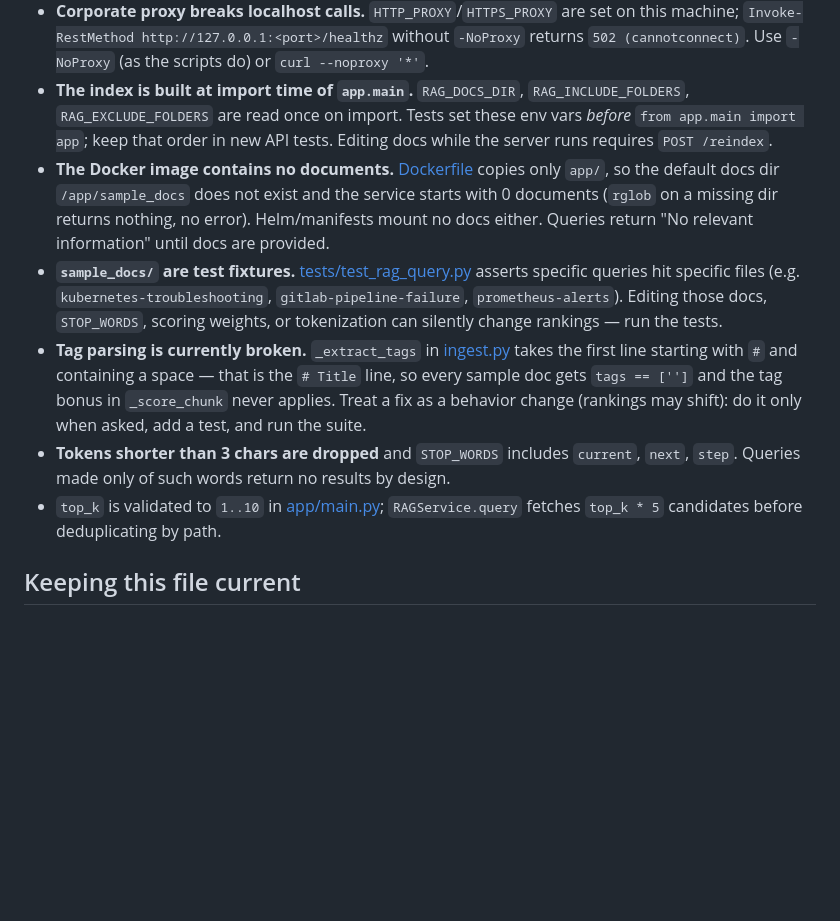
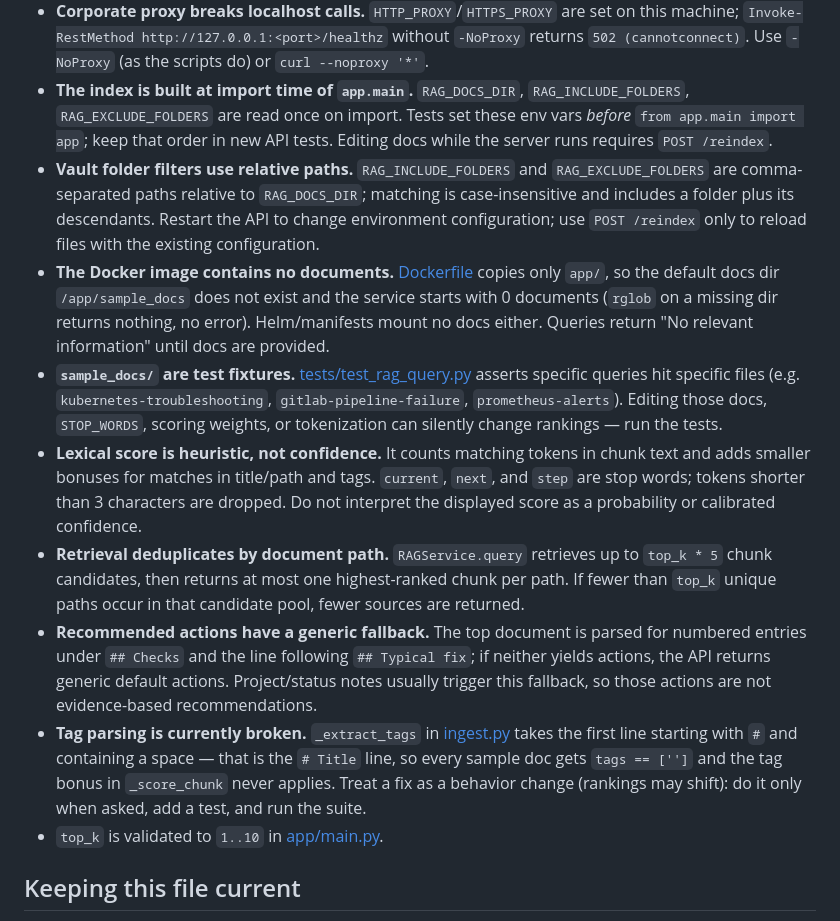
Before and after one commit to artsiomrudenia/infrastructure-rag, a Markdown page: AGENTS.md, the part around one of its changes. Drawn GitHub-style; blank space fills up the shorter version.

```diff
--- a/AGENTS.md
+++ b/AGENTS.md
@@ -73,11 +100,14 @@ No linter or formatter is configured in this repo. Do not invent one; say so if
 - **`run-tests.ps1` hides test failures in its exit code.** It calls pytest as the last statement without `exit $LASTEXITCODE`, so `pwsh -File .\scripts\run-tests.ps1` exits `0` even when pytest exits non-zero. Consequence: `dev-check.ps1` keeps going after failing tests. Read the pytest summary line, or call `.\.venv\Scripts\python.exe -m pytest -q` directly and check `$LASTEXITCODE`.
 - **Corporate proxy breaks localhost calls.** `HTTP_PROXY`/`HTTPS_PROXY` are set on this machine; `Invoke-RestMethod http://127.0.0.1:<port>/healthz` without `-NoProxy` returns `502 (cannotconnect)`. Use `-NoProxy` (as the scripts do) or `curl --noproxy '*'`.
 - **The index is built at import time of `app.main`.** `RAG_DOCS_DIR`, `RAG_INCLUDE_FOLDERS`, `RAG_EXCLUDE_FOLDERS` are read once on import. Tests set these env vars *before* `from app.main import app`; keep that order in new API tests. Editing docs while the server runs requires `POST /reindex`.
+- **Vault folder filters use relative paths.** `RAG_INCLUDE_FOLDERS` and `RAG_EXCLUDE_FOLDERS` are comma-separated paths relative to `RAG_DOCS_DIR`; matching is case-insensitive and includes a folder plus its descendants. Restart the API to change environment configuration; use `POST /reindex` only to reload files with the existing configuration.
 - **The Docker image contains no documents.** [Dockerfile](Dockerfile) copies only `app/`, so the default docs dir `/app/sample_docs` does not exist and the service starts with 0 documents (`rglob` on a missing dir returns nothing, no error). Helm/manifests mount no docs either. Queries return "No relevant information" until docs are provided.
 - **`sample_docs/` are test fixtures.** [tests/test_rag_query.py](tests/test_rag_query.py) asserts specific queries hit specific files (e.g. `kubernetes-troubleshooting`, `gitlab-pipeline-failure`, `prometheus-alerts`). Editing those docs, `STOP_WORDS`, scoring weights, or tokenization can silently change rankings — run the tests.
+- **Lexical score is heuristic, not confidence.** It counts matching tokens in chunk text and adds smaller bonuses for matches in title/path and tags. `current`, `next`, and `step` are stop words; tokens shorter than 3 characters are dropped. Do not interpret the displayed score as a probability or calibrated confidence.
+- **Retrieval deduplicates by document path.** `RAGService.query` retrieves up to `top_k * 5` chunk candidates, then returns at most one highest-ranked chunk per path. If fewer than `top_k` unique paths occur in that candidate pool, fewer sources are returned.
+- **Recommended actions have a generic fallback.** The top document is parsed for numbered entries under `## Checks` and the line following `## Typical fix`; if neither yields actions, the API returns generic default actions. Project/status notes usually trigger this fallback, so those actions are not evidence-based recommendations.
 - **Tag parsing is currently broken.** `_extract_tags` in [ingest.py](app/rag/ingest.py) takes the first line starting with `#` and containing a space — that is the `# Title` line, so every sample doc gets `tags == ['']` and the tag bonus in `_score_chunk` never applies. Treat a fix as a behavior change (rankings may shift): do it only when asked, add a test, and run the suite.
-- **Tokens shorter than 3 chars are dropped** and `STOP_WORDS` includes `current`, `next`, `step`. Queries made only of such words return no results by design.
-- `top_k` is validated to `1..10` in [app/main.py](app/main.py); `RAGService.query` fetches `top_k * 5` candidates before deduplicating by path.
+- `top_k` is validated to `1..10` in [app/main.py](app/main.py).
 
 ## Keeping this file current
 
```
Also changed, not shown: other parts of AGENTS.md (+28 -1 lines).
